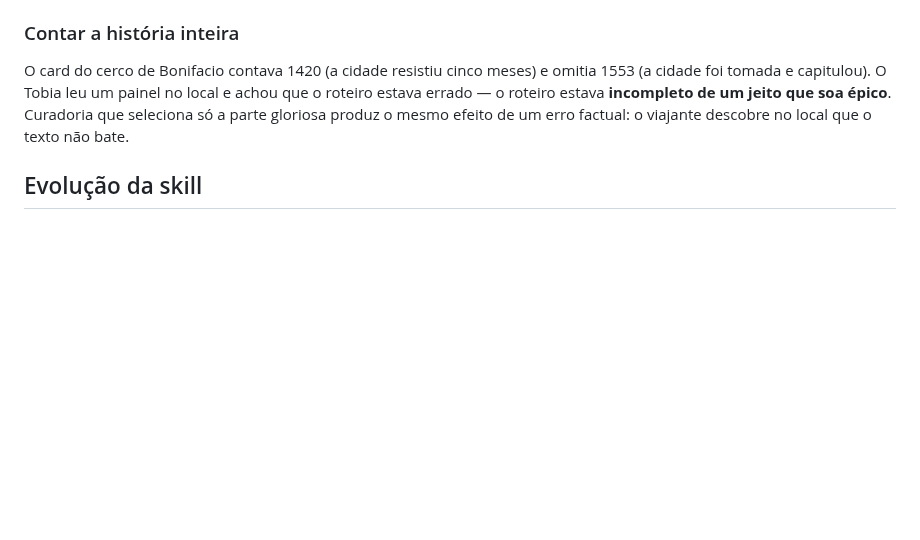
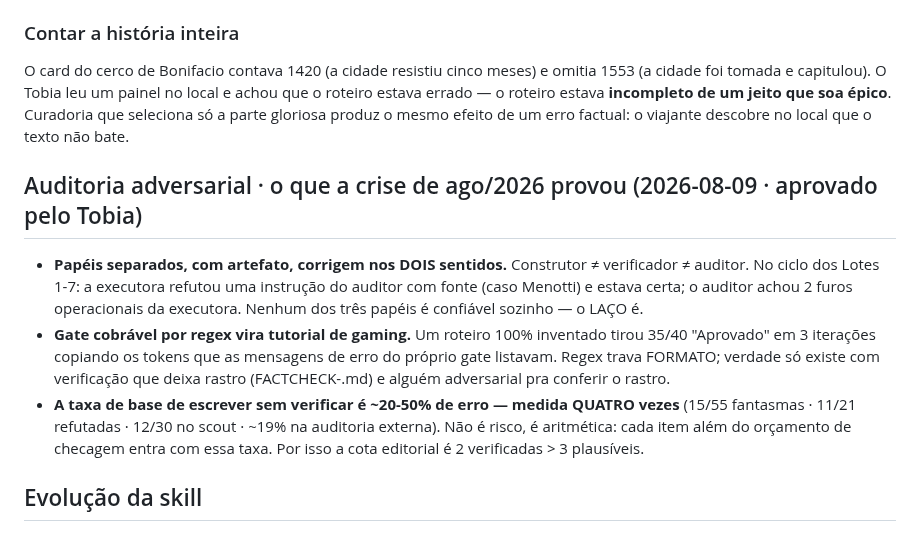
Before and after one commit to tsferraro/viagem, a Markdown page: MEMORY.md, the part around the change. Drawn GitHub-style; blank space fills up the shorter version.

Commit message:
docs: MEMORY · 3 licoes da auditoria adversarial (papeis em laco · gate-regex vira gaming · taxa de base 20-50%)
Aprovado pelo Tobia em 2026-08-09 · fecha o protocolo de encerramento
do ciclo de auditoria (Lotes 1-7).

Co-Authored-By: Claude Fable 5 <noreply@anthropic.com>
Claude-Session: https://claude.ai/code/session_0135RKSbnHR2XHDo3LebnzVt

```diff
--- a/MEMORY.md
+++ b/MEMORY.md
@@ -291,6 +291,21 @@ foi tomada e capitulou). O Tobia leu um painel no local e achou que o roteiro es
 roteiro estava **incompleto de um jeito que soa épico**. Curadoria que seleciona só a parte gloriosa
 produz o mesmo efeito de um erro factual: o viajante descobre no local que o texto não bate.
 
+## Auditoria adversarial · o que a crise de ago/2026 provou (2026-08-09 · aprovado pelo Tobia)
+
+- **Papéis separados, com artefato, corrigem nos DOIS sentidos.** Construtor ≠ verificador ≠
+  auditor. No ciclo dos Lotes 1-7: a executora refutou uma instrução do auditor com fonte
+  (caso Menotti) e estava certa; o auditor achou 2 furos operacionais da executora. Nenhum
+  dos três papéis é confiável sozinho — o LAÇO é.
+- **Gate cobrável por regex vira tutorial de gaming.** Um roteiro 100% inventado tirou 35/40
+  "Aprovado" em 3 iterações copiando os tokens que as mensagens de erro do próprio gate
+  listavam. Regex trava FORMATO; verdade só existe com verificação que deixa rastro
+  (FACTCHECK-<data>.md) e alguém adversarial pra conferir o rastro.
+- **A taxa de base de escrever sem verificar é ~20-50% de erro — medida QUATRO vezes**
+  (15/55 fantasmas · 11/21 refutadas · 12/30 no scout · ~19% na auditoria externa). Não é
+  risco, é aritmética: cada item além do orçamento de checagem entra com essa taxa. Por isso
+  a cota editorial é 2 verificadas > 3 plausíveis.
+
 ## Evolução da skill
 
 ### Padrão-ouro de profundidade · 2026-07-12 (Itália: Roma+Toscana+Florença)
```
